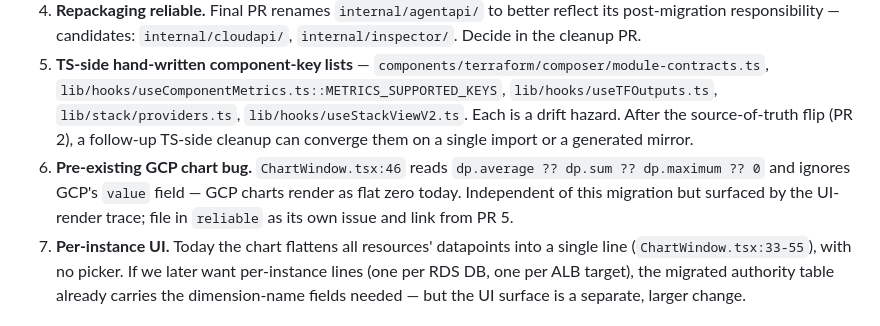
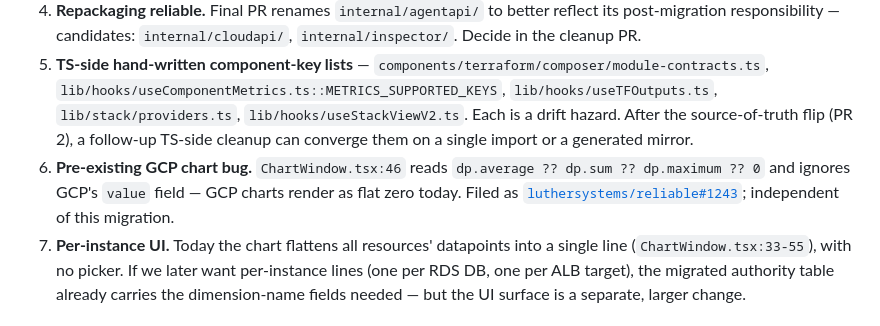
Before and after one commit to luthersystems/insideout-terraform-presets, a Markdown page: docs/observability-consolidation.md, the part around the change. Drawn GitHub-style.

Commit message:
docs(observability): link filed bug reliable#1243 in followup list

```diff
--- a/docs/observability-consolidation.md
+++ b/docs/observability-consolidation.md
@@ -398,7 +398,7 @@ These do not block the migration but need decisions during specific PRs:
 3. **Inspector envelope contract.** PR 9 (extractors) requires a stable typed shape for the JSON the reliable dispatcher passes to extractors. Today extractors traverse `map[string]any` shaped by reliable's per-service handlers. Two options: (a) define `pkg/observability/extractors.InspectorEnvelope` as a tagged-union, dispatcher converts to it before calling extractors; (b) keep `map[string]any` and document the per-component shape contract in extractor doc comments. Recommend (a) — testable contract, stronger drift gate.
 4. **Repackaging reliable.** Final PR renames `internal/agentapi/` to better reflect its post-migration responsibility — candidates: `internal/cloudapi/`, `internal/inspector/`. Decide in the cleanup PR.
 5. **TS-side hand-written component-key lists** — `components/terraform/composer/module-contracts.ts`, `lib/hooks/useComponentMetrics.ts::METRICS_SUPPORTED_KEYS`, `lib/hooks/useTFOutputs.ts`, `lib/stack/providers.ts`, `lib/hooks/useStackViewV2.ts`. Each is a drift hazard. After the source-of-truth flip (PR 2), a follow-up TS-side cleanup can converge them on a single import or a generated mirror.
-6. **Pre-existing GCP chart bug.** `ChartWindow.tsx:46` reads `dp.average ?? dp.sum ?? dp.maximum ?? 0` and ignores GCP's `value` field — GCP charts render as flat zero today. Independent of this migration but surfaced by the UI-render trace; file in `reliable` as its own issue and link from PR 5.
+6. **Pre-existing GCP chart bug.** `ChartWindow.tsx:46` reads `dp.average ?? dp.sum ?? dp.maximum ?? 0` and ignores GCP's `value` field — GCP charts render as flat zero today. Filed as [`luthersystems/reliable#1243`](https://github.com/luthersystems/reliable/issues/1243); independent of this migration.
 7. **Per-instance UI.** Today the chart flattens all resources' datapoints into a single line (`ChartWindow.tsx:33-55`), with no picker. If we later want per-instance lines (one per RDS DB, one per ALB target), the migrated authority table already carries the dimension-name fields needed — but the UI surface is a separate, larger change.
 
 ## References
```
